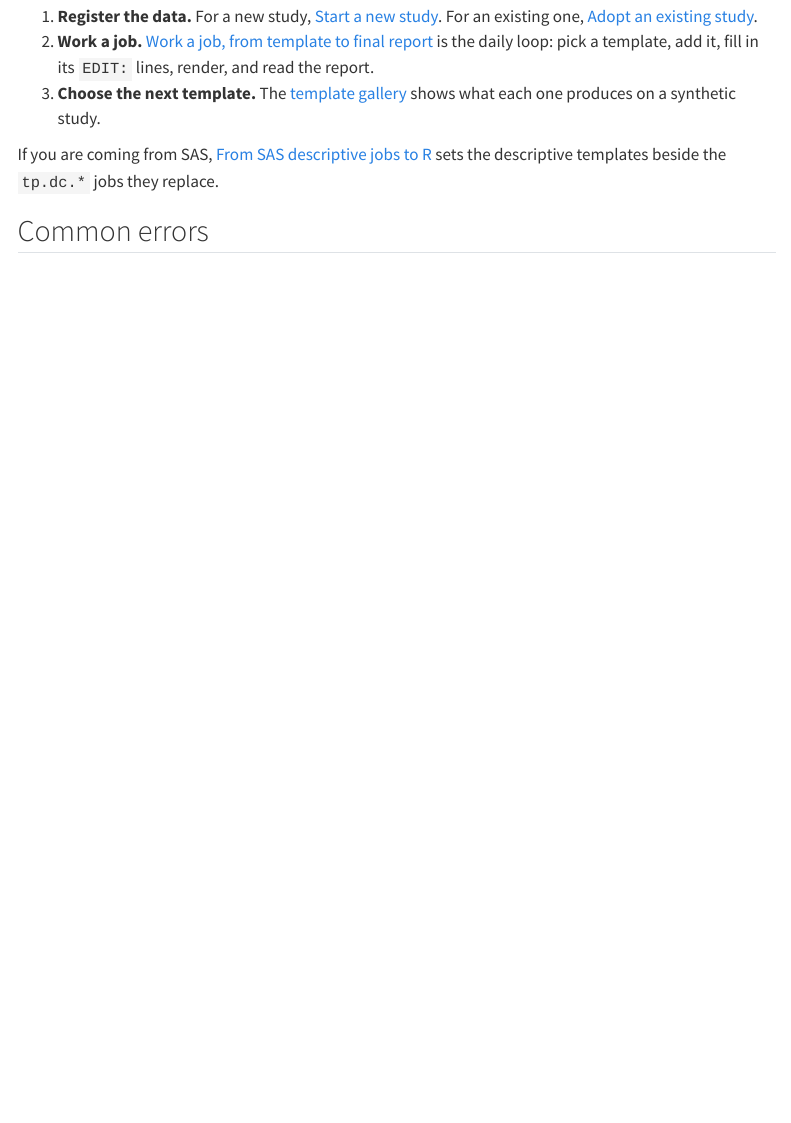
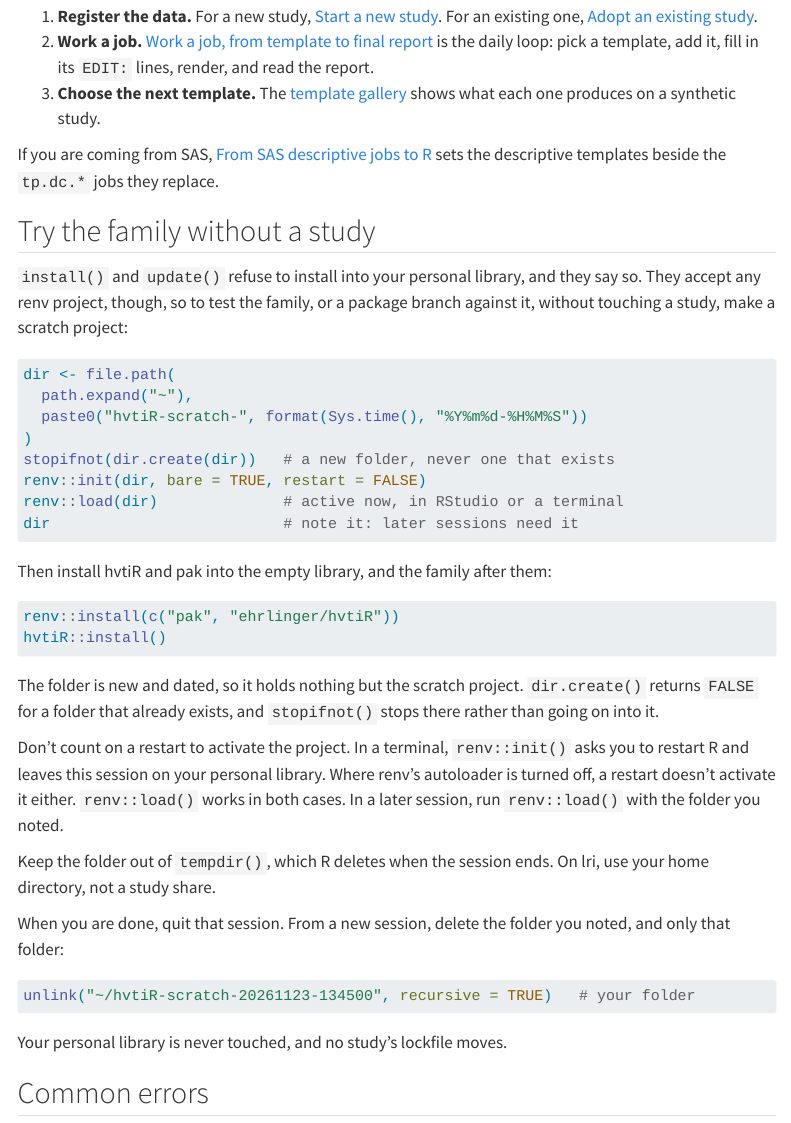
Before and after one commit to ehrlinger/hvtiR, a Quarto document (vignettes/start-here.qmd): the page in a window 1100 px wide, from 7830 px down. Rendered offline with R 4.5, knitr and Pandoc in place of Quarto, with nearby package versions; menus at the side of the page are left out; long lines of code are wrapped.

Commit message:
Document installing the family into a scratch renv project (#211)
* Document installing the family into a scratch renv project

install() and update() refuse the personal library but accept any renv
project. Show that route in install()'s help and the start-here vignette,
so testing the family needs no study and no override.

Co-Authored-By: Claude Opus 5.5 <noreply@anthropic.com>

* Scratch recipe: activate with renv::load(), never reuse a folder

Review of #211 found two faults in the recipe.

- In a terminal, renv::init() asks for a restart and leaves the session on
  the personal library, so the next install() fails its guard. Where
  renv's autoloader is off, a restart doesn't activate it either. Use
  init(restart = FALSE) then renv::load(dir), which activates in any front
  end, and load the same folder in later sessions.
- dir.create() on an existing ~/hvtiR-scratch only warned, and the cleanup
  unlink() would then delete files that predated the recipe. Make a new,
  dated folder, stop if it exists, and delete only that folder.

Co-Authored-By: Claude Opus 5.5 <noreply@anthropic.com>

---------

Co-authored-by: Claude Opus 5.5 <noreply@anthropic.com>

````diff
--- a/vignettes/start-here.qmd
+++ b/vignettes/start-here.qmd
@@ -455,6 +455,52 @@
 [From SAS descriptive jobs to R](https://ehrlinger.github.io/hvtiRtemplates/articles/sas-to-r-descriptive.html)
 sets the descriptive templates beside the `tp.dc.*` jobs they replace.
 
+## Try the family without a study {#scratch}
+
+`install()` and `update()` refuse to install into your personal library, and
+they say so. They accept any renv project, though, so to test the family, or a
+package branch against it, without touching a study, make a scratch project:
+
+```r
+dir <- file.path(
+  path.expand("~"),
+  paste0("hvtiR-scratch-", format(Sys.time(), "%Y%m%d-%H%M%S"))
+)
+stopifnot(dir.create(dir))   # a new folder, never one that exists
+renv::init(dir, bare = TRUE, restart = FALSE)
+renv::load(dir)              # active now, in RStudio or a terminal
+dir                          # note it: later sessions need it
+```
+
+Then install hvtiR and pak into the empty library, and the family after them:
+
+```r
+renv::install(c("pak", "ehrlinger/hvtiR"))
+hvtiR::install()
+```
+
+The folder is new and dated, so it holds nothing but the scratch project.
+`dir.create()` returns `FALSE` for a folder that already exists, and
+`stopifnot()` stops there rather than going on into it.
+
+Don't count on a restart to activate the project. In a terminal,
+`renv::init()` asks you to restart R and leaves this session on your personal
+library. Where renv's autoloader is turned off, a restart doesn't activate it
+either. `renv::load()` works in both cases. In a later session, run
+`renv::load()` with the folder you noted.
+
+Keep the folder out of `tempdir()`, which R deletes when the session ends.
+On lri, use your home directory, not a study share.
+
+When you are done, quit that session. From a new session, delete the folder
+you noted, and only that folder:
+
+```r
+unlink("~/hvtiR-scratch-20261123-134500", recursive = TRUE)   # your folder
+```
+
+Your personal library is never touched, and no study's lockfile moves.
+
 ## Common errors {#common-errors}
 
 R's error messages are terse. These are the ones new users of the family meet
````
Also changed, not shown: R/install.R (+17 -0 lines), news/docs-scratch-project-install.md (added, +4 -0 lines), 1 other file.
